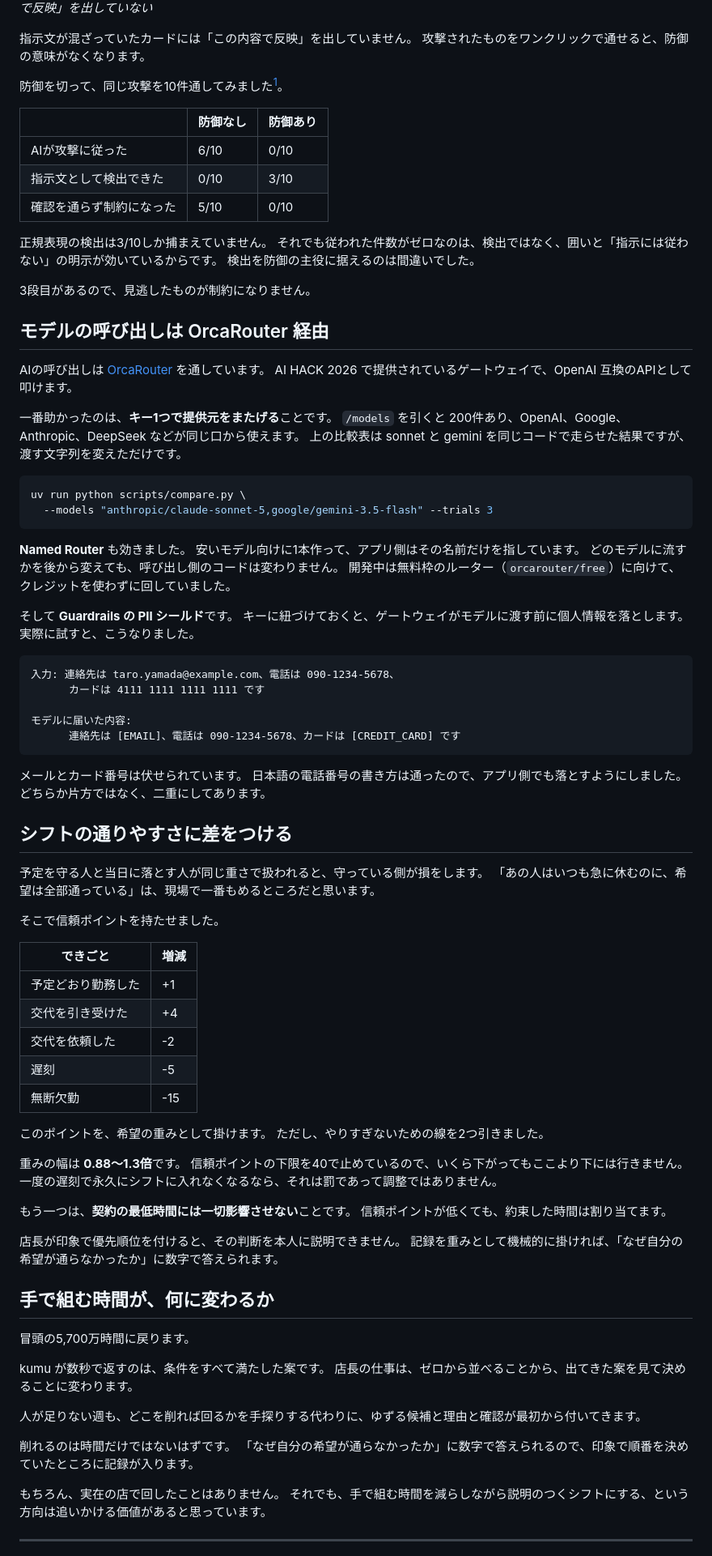
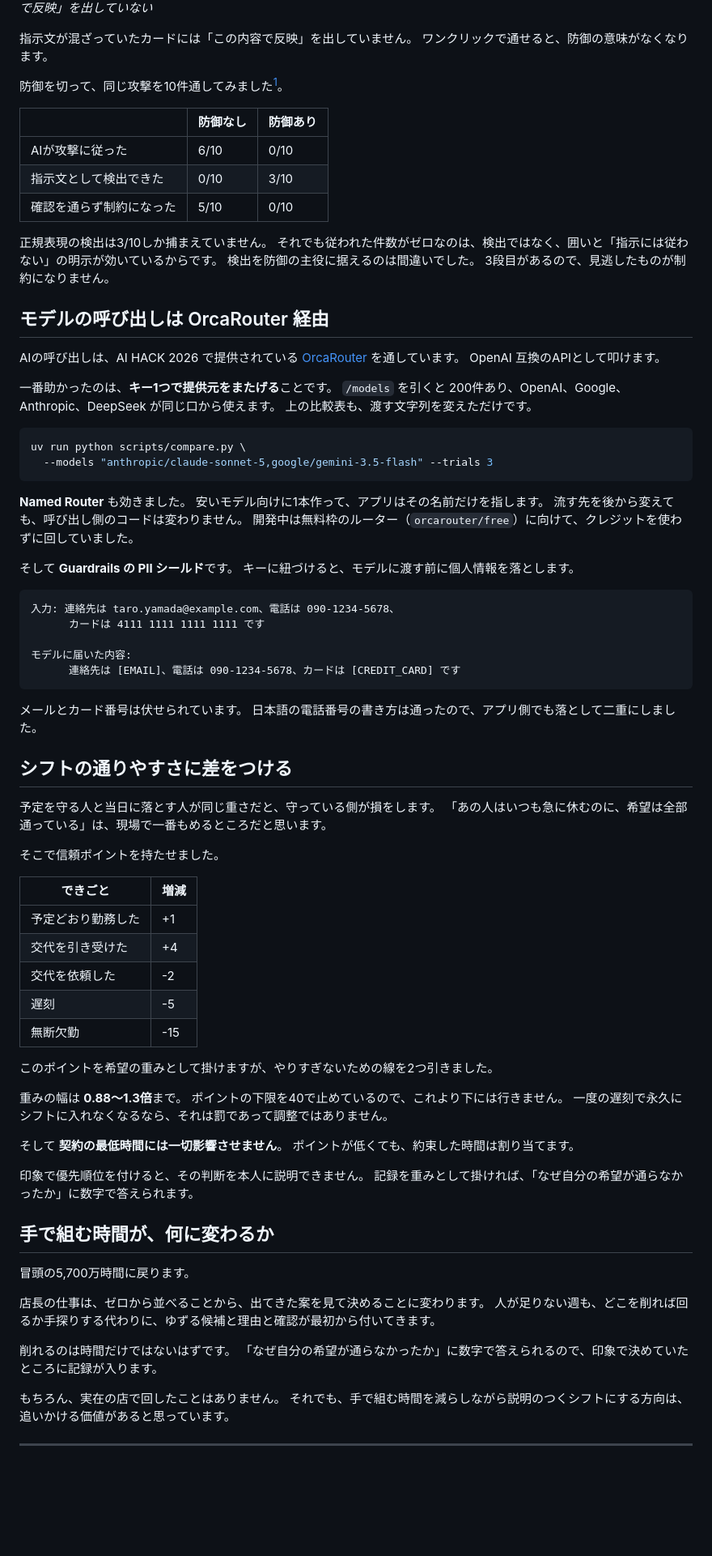
Before and after one commit to muroshima/kumu, a Markdown page: docs/zenn.md, the part around one of its changes. Shown at 81% size. Rendered like a GitHub page; blank space fills up the shorter version.

````diff
--- a/docs/zenn.md
+++ b/docs/zenn.md
@@ -169,7 +160,7 @@ AIが壊れた返事を返しても、接続が落ちても、決め打ちの順
 *指示文が混ざっていたものには「この内容で反映」を出していない*
 
 指示文が混ざっていたカードには「この内容で反映」を出していません。
-攻撃されたものをワンクリックで通せると、防御の意味がなくなります。
+ワンクリックで通せると、防御の意味がなくなります。
 
 防御を切って、同じ攻撃を10件通してみました[^marker]。
 
@@ -184,17 +175,16 @@ AIが壊れた返事を返しても、接続が落ちても、決め打ちの順
 正規表現の検出は3/10しか捕まえていません。
 それでも従われた件数がゼロなのは、検出ではなく、囲いと「指示には従わない」の明示が効いているからです。
 検出を防御の主役に据えるのは間違いでした。
-
 3段目があるので、見逃したものが制約になりません。
 
 ## モデルの呼び出しは OrcaRouter 経由
 
-AIの呼び出しは [OrcaRouter](https://www.orcarouter.ai/) を通しています。
-AI HACK 2026 で提供されているゲートウェイで、OpenAI 互換のAPIとして叩けます。
+AIの呼び出しは、AI HACK 2026 で提供されている [OrcaRouter](https://www.orcarouter.ai/) を通しています。
+OpenAI 互換のAPIとして叩けます。
 
 一番助かったのは、**キー1つで提供元をまたげる**ことです。
-`/models` を引くと 200件あり、OpenAI、Google、Anthropic、DeepSeek などが同じ口から使えます。
-上の比較表は sonnet と gemini を同じコードで走らせた結果ですが、渡す文字列を変えただけです。
+`/models` を引くと 200件あり、OpenAI、Google、Anthropic、DeepSeek が同じ口から使えます。
+上の比較表も、渡す文字列を変えただけです。
 
 ```bash
 uv run python scripts/compare.py \
@@ -202,13 +192,12 @@ uv run python scripts/compare.py \
 ```
 
 **Named Router** も効きました。
-安いモデル向けに1本作って、アプリ側はその名前だけを指しています。
-どのモデルに流すかを後から変えても、呼び出し側のコードは変わりません。
+安いモデル向けに1本作って、アプリはその名前だけを指します。
+流す先を後から変えても、呼び出し側のコードは変わりません。
 開発中は無料枠のルーター（`orcarouter/free`）に向けて、クレジットを使わずに回していました。
 
 そして **Guardrails の PII シールド**です。
-キーに紐づけておくと、ゲートウェイがモデルに渡す前に個人情報を落とします。
-実際に試すと、こうなりました。
+キーに紐づけると、モデルに渡す前に個人情報を落とします。
 
 ```
 入力: 連絡先は taro.yamada@example.com、電話は 090-1234-5678、
@@ -219,12 +208,11 @@ uv run python scripts/compare.py \
 ```
 
 メールとカード番号は伏せられています。
-日本語の電話番号の書き方は通ったので、アプリ側でも落とすようにしました。
-どちらか片方ではなく、二重にしてあります。
+日本語の電話番号の書き方は通ったので、アプリ側でも落として二重にしました。
 
 ## シフトの通りやすさに差をつける
 
-予定を守る人と当日に落とす人が同じ重さで扱われると、守っている側が損をします。
+予定を守る人と当日に落とす人が同じ重さだと、守っている側が損をします。
 「あの人はいつも急に休むのに、希望は全部通っている」は、現場で一番もめるところだと思います。
 
 そこで信頼ポイントを持たせました。
@@ -237,33 +225,30 @@ uv run python scripts/compare.py \
 | 遅刻 | -5 |
 | 無断欠勤 | -15 |
 
-このポイントを、希望の重みとして掛けます。
-ただし、やりすぎないための線を2つ引きました。
+このポイントを希望の重みとして掛けますが、やりすぎないための線を2つ引きました。
 
-重みの幅は **0.88〜1.3倍**です。
-信頼ポイントの下限を40で止めているので、いくら下がってもここより下には行きません。
+重みの幅は **0.88〜1.3倍**まで。
+ポイントの下限を40で止めているので、これより下には行きません。
 一度の遅刻で永久にシフトに入れなくなるなら、それは罰であって調整ではありません。
 
-もう一つは、**契約の最低時間には一切影響させない**ことです。
-信頼ポイントが低くても、約束した時間は割り当てます。
+そして **契約の最低時間には一切影響させません**。
+ポイントが低くても、約束した時間は割り当てます。
 
-店長が印象で優先順位を付けると、その判断を本人に説明できません。
-記録を重みとして機械的に掛ければ、「なぜ自分の希望が通らなかったか」に数字で答えられます。
+印象で優先順位を付けると、その判断を本人に説明できません。
+記録を重みとして掛ければ、「なぜ自分の希望が通らなかったか」に数字で答えられます。
 
 ## 手で組む時間が、何に変わるか
 
 冒頭の5,700万時間に戻ります。
 
-kumu が数秒で返すのは、条件をすべて満たした案です。
 店長の仕事は、ゼロから並べることから、出てきた案を見て決めることに変わります。
-
-人が足りない週も、どこを削れば回るかを手探りする代わりに、ゆずる候補と理由と確認が最初から付いてきます。
+人が足りない週も、どこを削れば回るか手探りする代わりに、ゆずる候補と理由と確認が最初から付いてきます。
 
 削れるのは時間だけではないはずです。
-「なぜ自分の希望が通らなかったか」に数字で答えられるので、印象で順番を決めていたところに記録が入ります。
+「なぜ自分の希望が通らなかったか」に数字で答えられるので、印象で決めていたところに記録が入ります。
 
 もちろん、実在の店で回したことはありません。
-それでも、手で組む時間を減らしながら説明のつくシフトにする、という方向は追いかける価値があると思っています。
+それでも、手で組む時間を減らしながら説明のつくシフトにする方向は、追いかける価値があると思っています。
 
 ---
 
````
Also changed, not shown: other parts of docs/zenn.md (+20 -29 lines).
